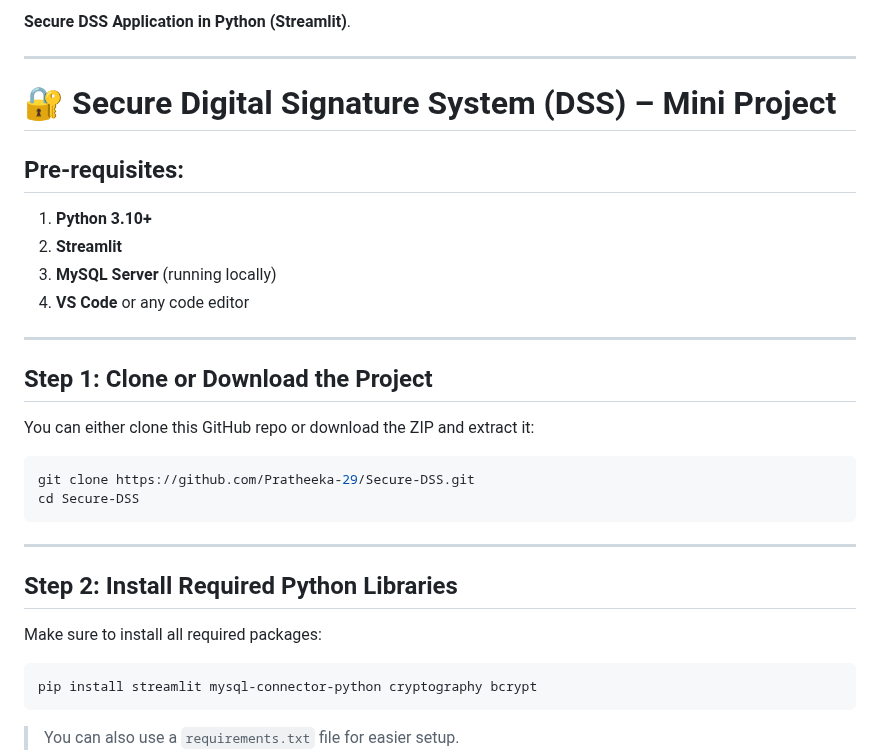
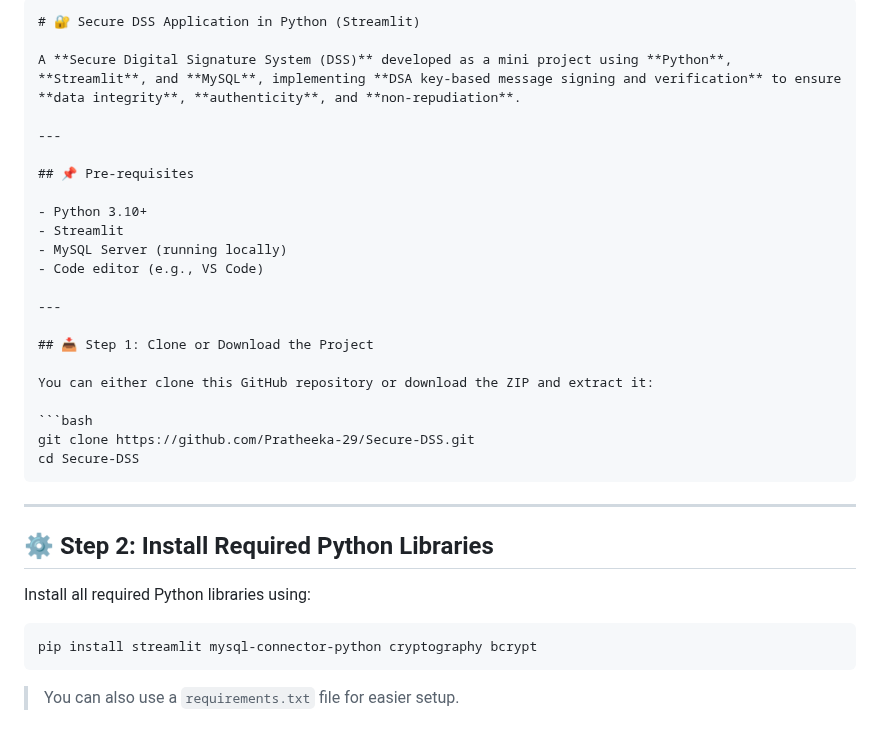
Before and after one commit to Pratheeka-29/Secure-DSS, a Markdown page: README.md, the part around one of its changes. Drawn GitHub-style; blank space fills up the shorter version.

````diff
--- a/README.md
+++ b/README.md
@@ -1,20 +1,23 @@
- **Secure DSS Application in Python (Streamlit)**.
+
+```markdown
+# 🔐 Secure DSS Application in Python (Streamlit)
+
+A **Secure Digital Signature System (DSS)** developed as a mini project using **Python**, **Streamlit**, and **MySQL**, implementing **DSA key-based message signing and verification** to ensure **data integrity**, **authenticity**, and **non-repudiation**.
 
 ---
 
-# 🔐 Secure Digital Signature System (DSS) – Mini Project
+## 📌 Pre-requisites
 
-## Pre-requisites:
-1. **Python 3.10+**
-2. **Streamlit**
-3. **MySQL Server** (running locally)
-4. **VS Code** or any code editor
+- Python 3.10+
+- Streamlit
+- MySQL Server (running locally)
+- Code editor (e.g., VS Code)
 
 ---
 
-## Step 1: Clone or Download the Project
+## 📥 Step 1: Clone or Download the Project
 
-You can either clone this GitHub repo or download the ZIP and extract it:
+You can either clone this GitHub repository or download the ZIP and extract it:
 
 ```bash
 git clone https://github.com/Pratheeka-29/Secure-DSS.git
@@ -23,9 +26,9 @@ cd Secure-DSS
 
 ---
 
-## Step 2: Install Required Python Libraries
+## ⚙️ Step 2: Install Required Python Libraries
 
-Make sure to install all required packages:
+Install all required Python libraries using:
 
 ```bash
 pip install streamlit mysql-connector-python cryptography bcrypt
````
Also changed, not shown: other parts of README.md (+70 -60 lines).
